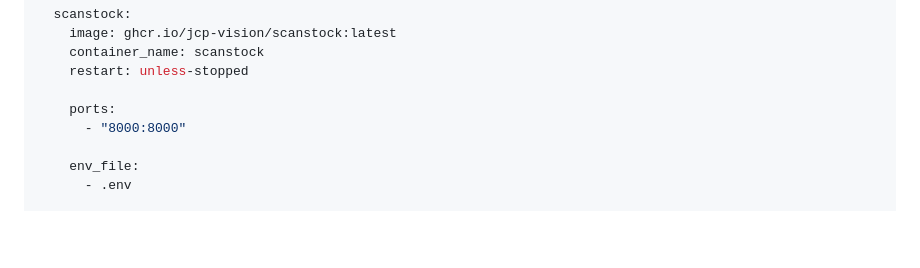
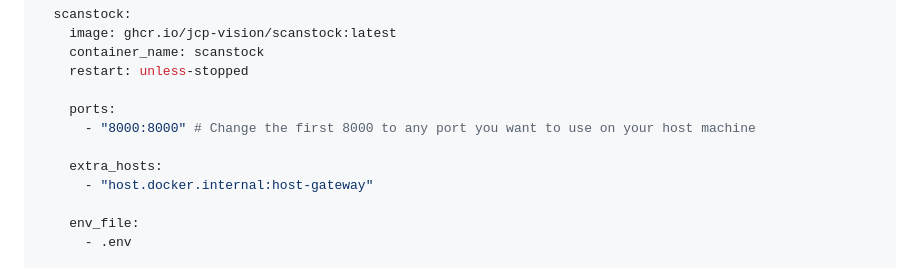
Before and after one commit to JCP-VISION/scanstock-deploy, a Markdown page: README.md, the part around the change. GitHub-like rendering; blank space fills up the shorter version.

Commit message:
Sync deploy repo

```diff
--- a/README.md
+++ b/README.md
@@ -103,7 +103,10 @@ services:
     restart: unless-stopped
 
     ports:
-      - "8000:8000"
+      - "8000:8000" # Change the first 8000 to any port you want to use on your host machine
+
+    extra_hosts:
+      - "host.docker.internal:host-gateway"
 
     env_file:
       - .env
```
